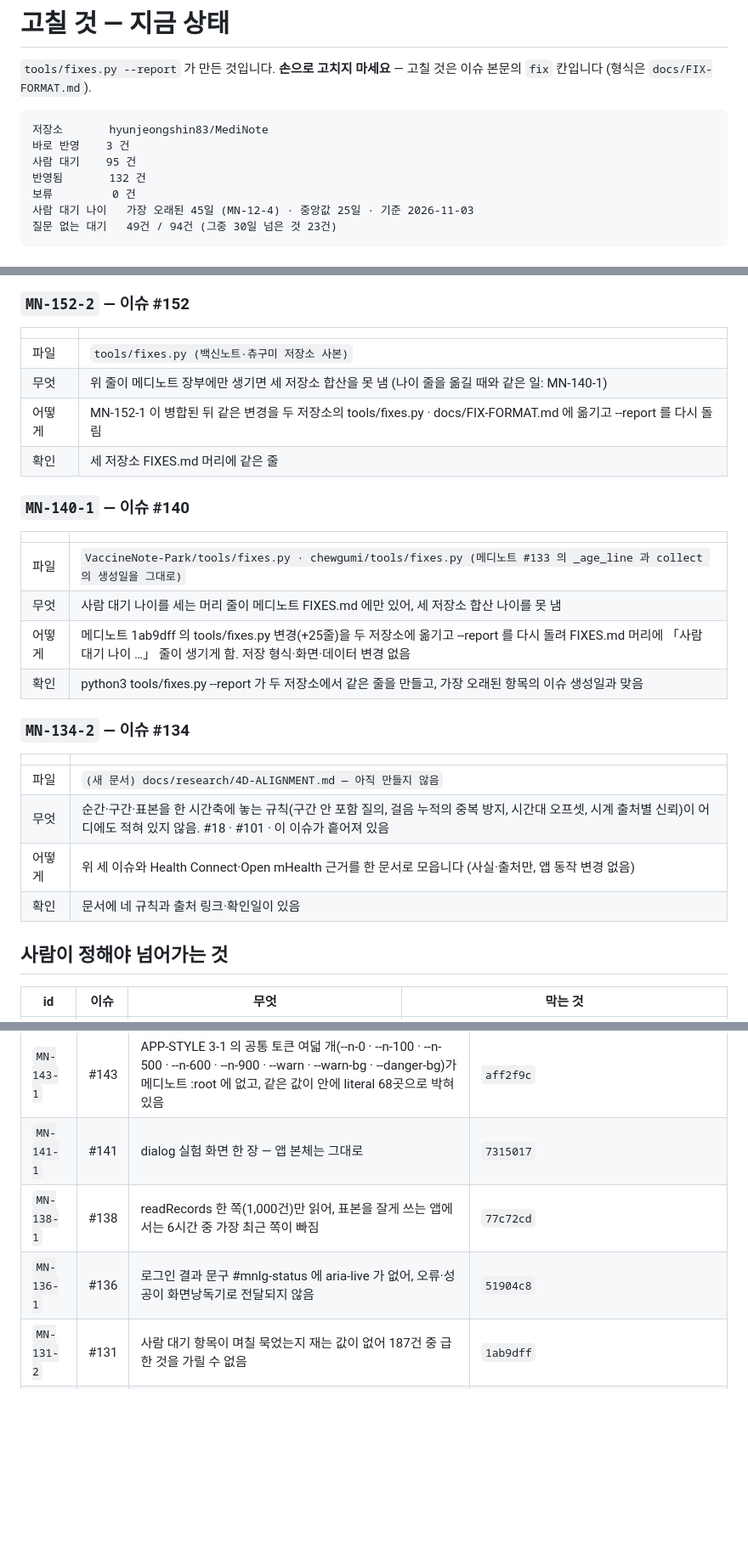
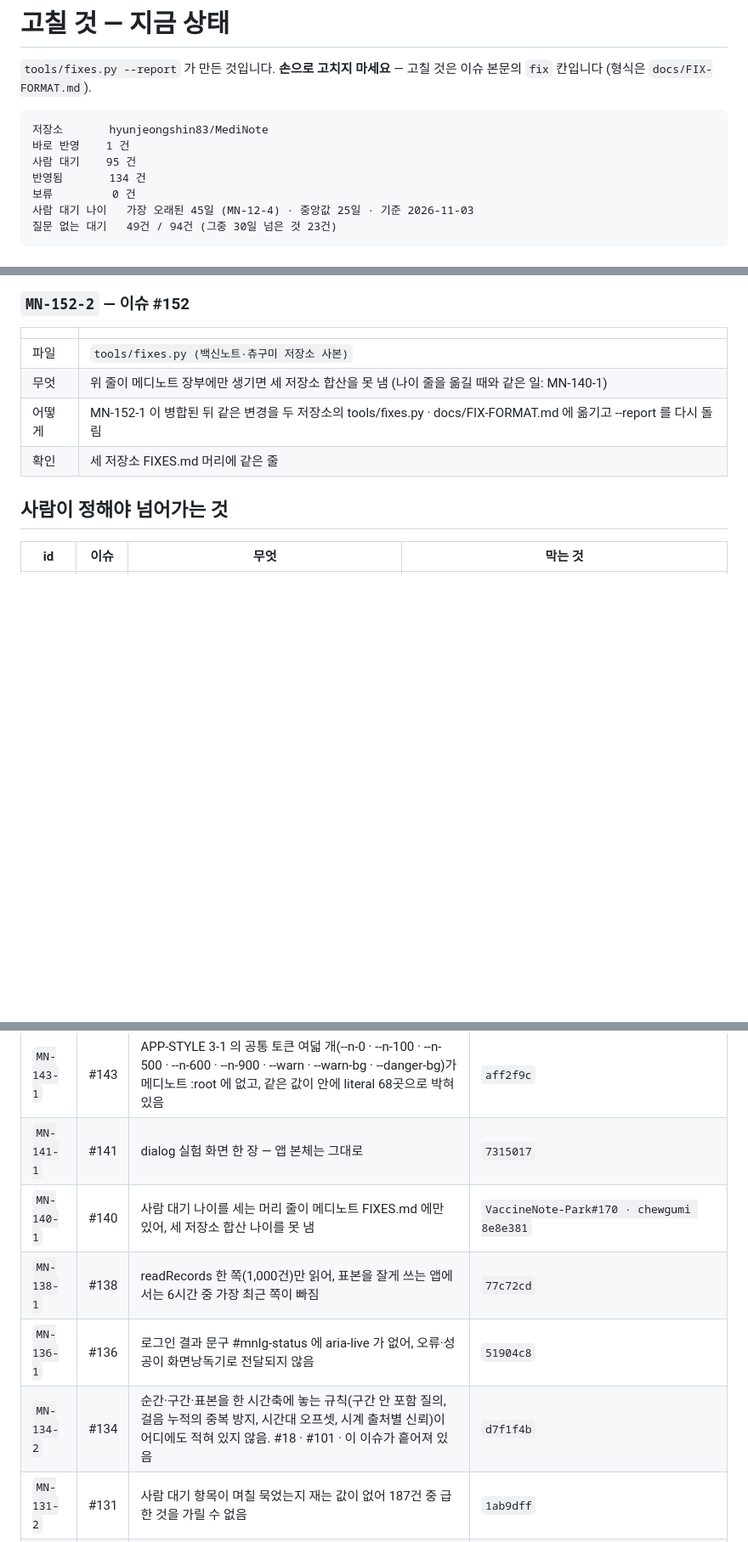
Before and after one commit to hyunjeongshin83/MediNote, a Markdown page: docs/FIXES.md, 3 parts joined by grey strips. Shown at 85% size. Drawn GitHub-style; blank space fills up the shorter version.

````diff
--- a/docs/FIXES.md
+++ b/docs/FIXES.md
@@ -5,9 +5,9 @@
 
 ```
 저장소       hyunjeongshin83/MediNote
-바로 반영    3 건
+바로 반영    1 건
 사람 대기    95 건
-반영됨       132 건
+반영됨       134 건
 보류         0 건
 사람 대기 나이   가장 오래된 45일 (MN-12-4) · 중앙값 25일 · 기준 2026-11-03
 질문 없는 대기   49건 / 94건 (그중 30일 넘은 것 23건)
@@ -25,24 +25,6 @@
 | 무엇 | 위 줄이 메디노트 장부에만 생기면 세 저장소 합산을 못 냄 (나이 줄을 옮길 때와 같은 일: MN-140-1) |
 | 어떻게 | MN-152-1 이 병합된 뒤 같은 변경을 두 저장소의 tools/fixes.py · docs/FIX-FORMAT.md 에 옮기고 --report 를 다시 돌림 |
 | 확인 | 세 저장소 FIXES.md 머리에 같은 줄 |
-
-### `MN-140-1` — 이슈 #140
-
-| | |
-|---|---|
-| 파일 | `VaccineNote-Park/tools/fixes.py · chewgumi/tools/fixes.py (메디노트 #133 의 _age_line 과 collect 의 생성일을 그대로)` |
-| 무엇 | 사람 대기 나이를 세는 머리 줄이 메디노트 FIXES.md 에만 있어, 세 저장소 합산 나이를 못 냄 |
-| 어떻게 | 메디노트 1ab9dff 의 tools/fixes.py 변경(+25줄)을 두 저장소에 옮기고 --report 를 다시 돌려 FIXES.md 머리에 「사람 대기 나이 …」 줄이 생기게 함. 저장 형식·화면·데이터 변경 없음 |
-| 확인 | python3 tools/fixes.py --report 가 두 저장소에서 같은 줄을 만들고, 가장 오래된 항목의 이슈 생성일과 맞음 |
-
-### `MN-134-2` — 이슈 #134
-
-| | |
-|---|---|
-| 파일 | `(새 문서) docs/research/4D-ALIGNMENT.md — 아직 만들지 않음` |
-| 무엇 | 순간·구간·표본을 한 시간축에 놓는 규칙(구간 안 포함 질의, 걸음 누적의 중복 방지, 시간대 오프셋, 시계 출처별 신뢰)이 어디에도 적혀 있지 않음. #18 · #101 · 이 이슈가 흩어져 있음 |
-| 어떻게 | 위 세 이슈와 Health Connect·Open mHealth 근거를 한 문서로 모읍니다 (사실·출처만, 앱 동작 변경 없음) |
-| 확인 | 문서에 네 규칙과 출처 링크·확인일이 있음 |
 
 ## 사람이 정해야 넘어가는 것
 
@@ -156,8 +138,10 @@
 | `MN-146-1` | #146 | 안 쓰는 BLUETOOTH_SCAN · BLUETOOTH_CONNECT 선언과 낡은 주석(위치 권한도 없음) — 셸에는 블루투스 코드가 없고 iOS 는 선언도 없음 | `b4caf32` |
 | `MN-143-1` | #143 | APP-STYLE 3-1 의 공통 토큰 여덟 개(--n-0 · --n-100 · --n-500 · --n-600 · --n-900 · --warn · --warn-bg · --danger-bg)가 메디노트 :root 에 없고, 같은 값이 <style> 안에 literal 68곳으로 박혀 있음 | `aff2f9c` |
 | `MN-141-1` | #141 | dialog 실험 화면 한 장 — 앱 본체는 그대로 | `7315017` |
+| `MN-140-1` | #140 | 사람 대기 나이를 세는 머리 줄이 메디노트 FIXES.md 에만 있어, 세 저장소 합산 나이를 못 냄 | `VaccineNote-Park#170 · chewgumi 8e8e381` |
 | `MN-138-1` | #138 | readRecords 한 쪽(1,000건)만 읽어, 표본을 잘게 쓰는 앱에서는 6시간 중 가장 최근 쪽이 빠짐 | `77c72cd` |
 | `MN-136-1` | #136 | 로그인 결과 문구 #mnlg-status 에 aria-live 가 없어, 오류·성공이 화면낭독기로 전달되지 않음 | `51904c8` |
+| `MN-134-2` | #134 | 순간·구간·표본을 한 시간축에 놓는 규칙(구간 안 포함 질의, 걸음 누적의 중복 방지, 시간대 오프셋, 시계 출처별 신뢰)이 어디에도 적혀 있지 않음. #18 · #101 · 이 이슈가 흩어져 있음 | `d7f1f4b` |
 | `MN-131-2` | #131 | 사람 대기 항목이 며칠 묵었는지 재는 값이 없어 187건 중 급한 것을 가릴 수 없음 | `1ab9dff` |
 | `MN-125-1` | #125 | 수치로 답이 정해진 접근성 수정(대비·눌림 크기)까지 R16 때문에 사람 확인을 기다려 접근성 카드 3건 이상이 대기에 쌓임 | `55b1332` |
 | `MN-125-3` | #125 | MN-90-3 의 나머지 — 기존 토큰으로 맞출 수 없는 대비 미달: AI 자동 태그 3.67 · 보건소 파랑 3.80 · 호박색 배지 1.91 | `953004f` |
````
Also changed, not shown: docs/research/4D-ALIGNMENT.md (added, +114 -0 lines).
